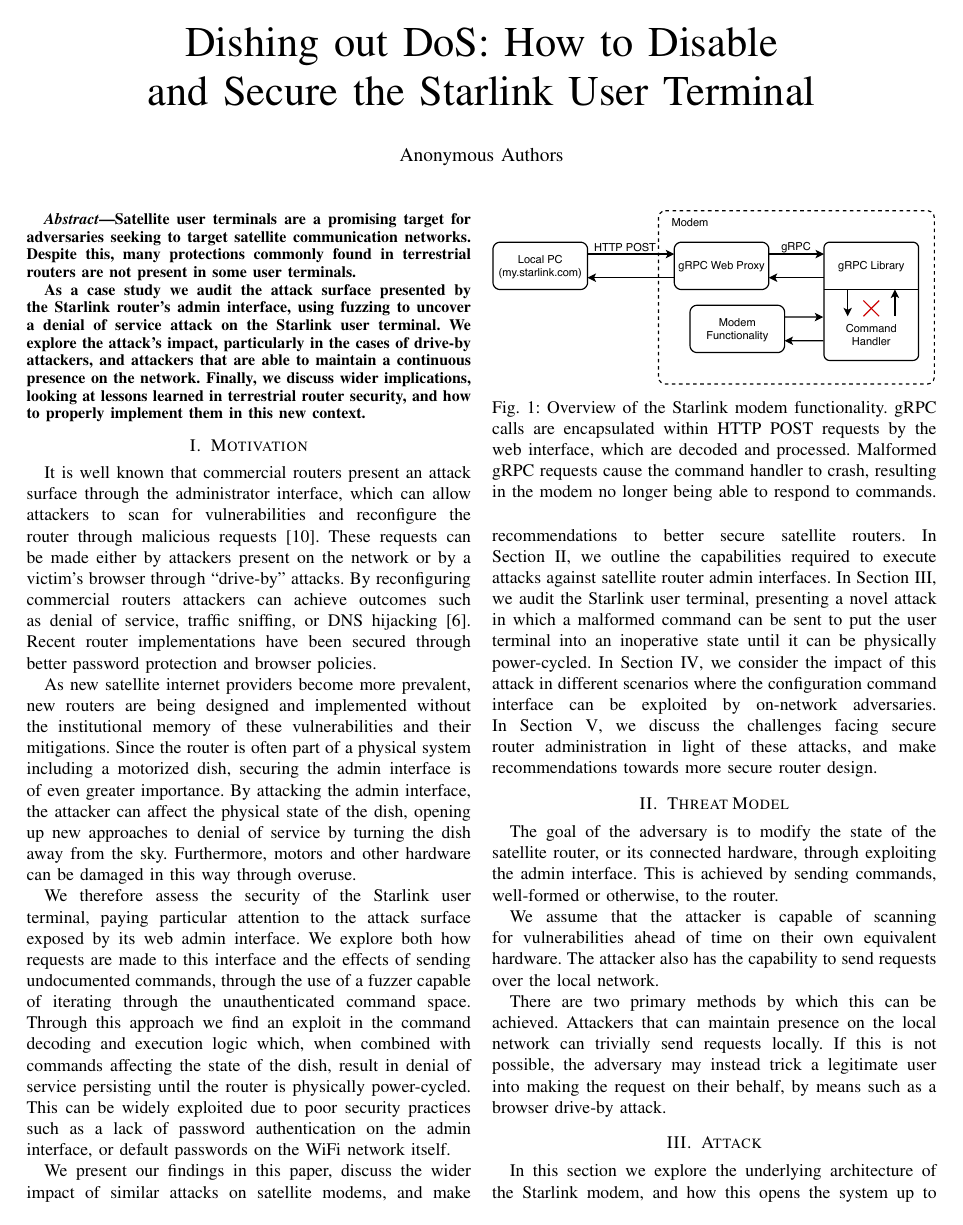
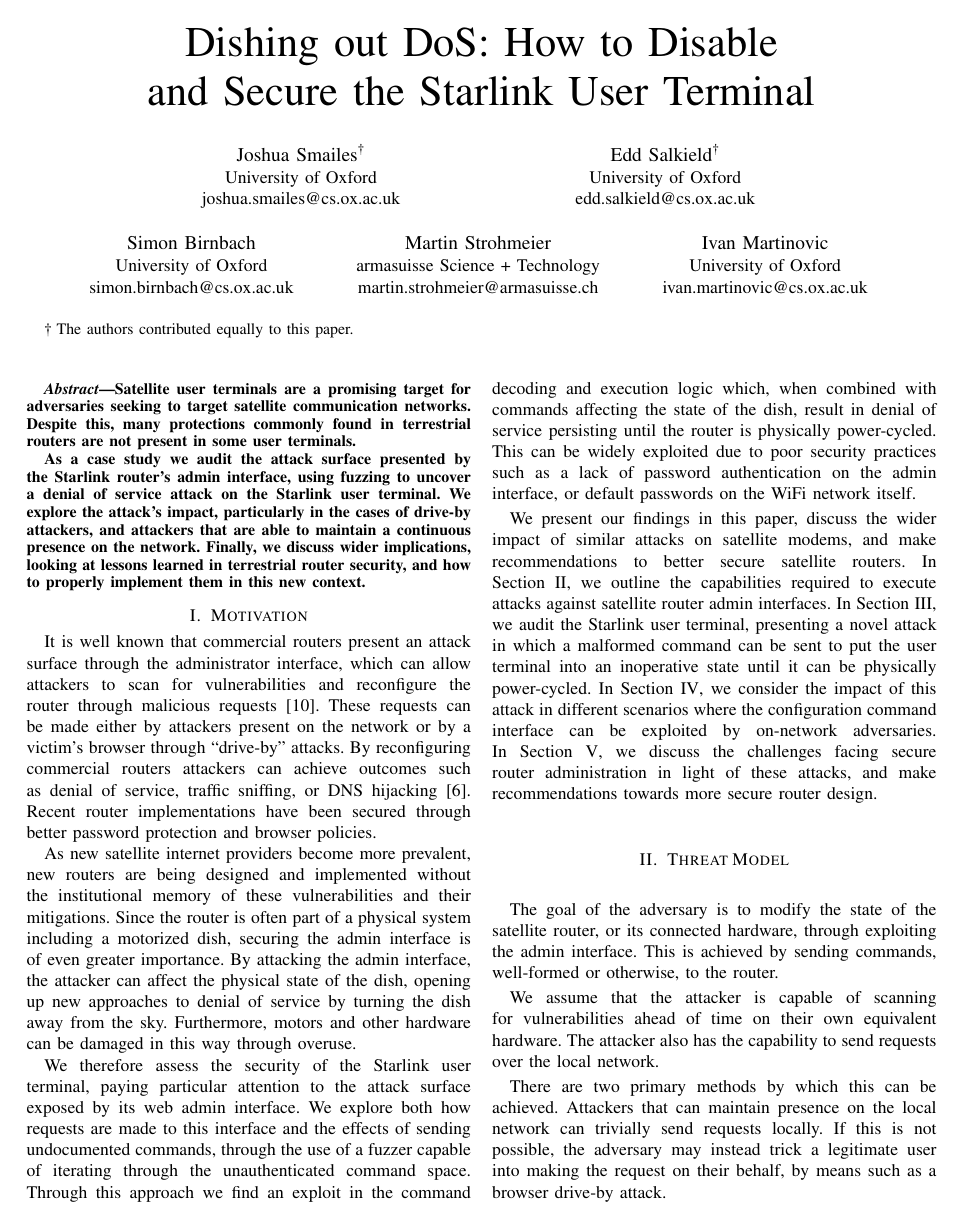
Before and after one commit to ssloxford/dishing-out-dos, a LaTeX paper (main.tex): page 1 of 5 before the commit and page 1 of 6 after it. Compiled offline with pdfLaTeX.

Commit message:
Clean up for arXiv

```diff
--- a/main.tex
+++ b/main.tex
@@ -27,49 +27,38 @@
 \begin{document}
 
 \title{Dishing out DoS: How to Disable\\and Secure the Starlink User Terminal}
-% Dishing out Disaster
-% Dishing out DoS
-% The Dishy Terminator
-% Space Oddity
-% Fuzzing with the Stars
-% Starlink: Dish Served Cold
 
-\author{Anonymous Authors}
+\makeatletter
+\newcommand{\linebreakand}{%
+  \end{@IEEEauthorhalign}
+  \hfill\mbox{}\par
+  \mbox{}\hfill\begin{@IEEEauthorhalign}
+}
+\makeatother
 
-\begin{comment}
-\author{\IEEEauthorblockN{Joshua Smailes}
+\author{\IEEEauthorblockN{Joshua Smailes\textsuperscript{\textdagger}}
 \IEEEauthorblockA{University of Oxford\\
 joshua.smailes@cs.ox.ac.uk}
 \and
-\IEEEauthorblockN{Edd Salkield}
+\IEEEauthorblockN{Edd Salkield\textsuperscript{\textdagger}}
 \IEEEauthorblockA{University of Oxford\\
 edd.salkield@cs.ox.ac.uk}
-\and
+\linebreakand
 \IEEEauthorblockN{Simon Birnbach}
 \IEEEauthorblockA{University of Oxford\\
 simon.birnbach@cs.ox.ac.uk}
 \and
 \IEEEauthorblockN{Martin Strohmeier}
-\IEEEauthorblockA{Cyber-Defence Campus, armasuisse Science + Technology\\
+\IEEEauthorblockA{armasuisse Science + Technology\\
 martin.strohmeier@armasuisse.ch}
 \and
 \IEEEauthorblockN{Ivan Martinovic}
 \IEEEauthorblockA{University of Oxford\\
-ivan.martinovic@cs.ox.ac.uk}}
-\end{comment}
-
-\begin{comment}
-\IEEEoverridecommandlockouts
-\makeatletter\def\@IEEEpubidpullup{6.5\baselineskip}\makeatother
-\IEEEpubid{\parbox{\columnwidth}{
-    Network and Distributed System Security (NDSS) Symposium 2023\\
-    28 February - 4 March 2023, San Diego, CA, USA\\
-    ISBN 1-891562-83-5\\
-    https://dx.doi.org/10.14722/ndss.2023.23xxx\\
-    www.ndss-symposium.org
+ivan.martinovic@cs.ox.ac.uk}
+\linebreakand
+\hspace{-22.9em}
+\small{\textdagger\;The authors contributed equally to this paper.}
 }
-\hspace{\columnsep}\makebox[\columnwidth]{}}
-\end{comment}
 
 \maketitle
 
```
Also changed, not shown: main.pdf, main.tex (6 more changed lines).
